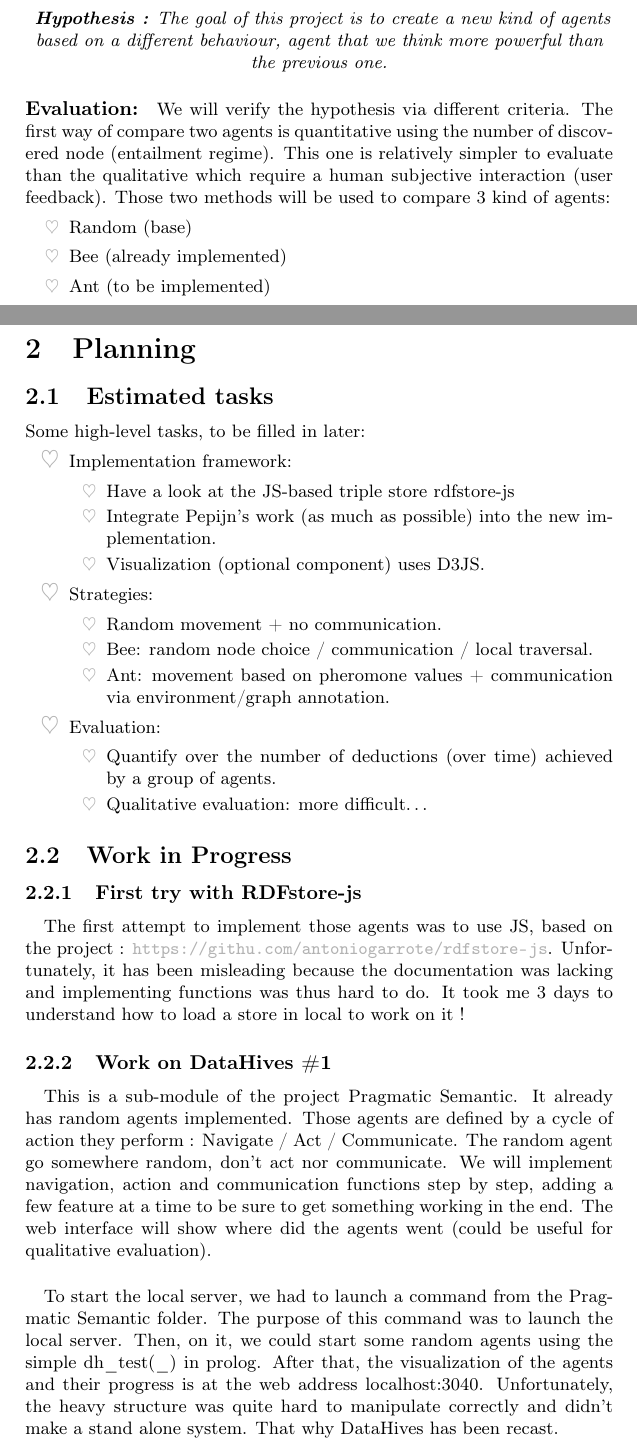
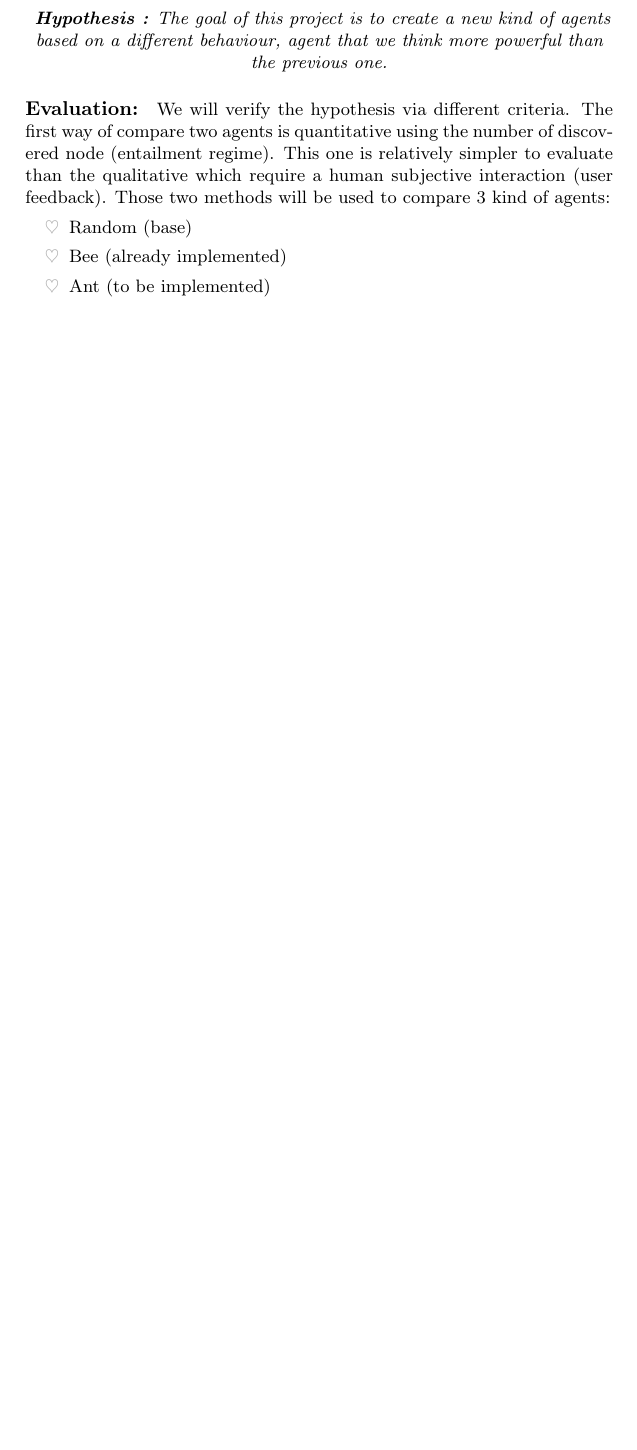
Before and after one commit to wouterbeek/DataHives, a LaTeX document (report/Comparative Study about intelligent Agent on RDF's graph.tex): two parts of pages 3 and 4 of 11 before the commit and part of page 3 of 10 after it, the two joined at a grey line, cut so that both start at the same text, the shorter picture padded with empty space. Compiled offline with pdfLaTeX.

Commit message:
Syntax error fix

```diff
--- a/report/Comparative Study about intelligent Agent on RDF's graph.tex
+++ b/report/Comparative Study about intelligent Agent on RDF's graph.tex
@@ -92,47 +92,3 @@
 		\end{itemh}
 
 \newpage
-\section{Planning}
-	\subsection{Estimated tasks}
-		Some high-level tasks, to be filled in later:
-		\begin{itemH}
-			\item Implementation framework:
-				\begin{itemh}
-					\item Have a look at the JS-based triple store rdfstore-js
-					\item Integrate Pepijn’s work (as much as possible)  into the new implementation.
-					\item Visualization (optional component) uses D3JS.
-				\end{itemh}
-			\item Strategies:
-				\begin{itemh}
-					\item Random movement + no communication.
-					\item Bee: random node choice / communication / local traversal.
-					\item Ant: movement based on pheromone values + communication via environment/graph annotation.
-				\end{itemh}
-			\item Evaluation:
-				\begin{itemh}
-					\item Quantify over the number of deductions (over time) achieved by a group of agents.
-					\item Qualitative evaluation: more difficult…
-				\end{itemh}
-		\end{itemH}
-	\subsection{Work in Progress}
-		\subsubsection{First try with RDFstore-js}
-			\paragraph{} The first attempt to implement those agents was to use JS, based on the project :
-			\url{https://githu.com/antoniogarrote/rdfstore-js}.
-			Unfortunately, it has been misleading because the documentation was lacking
-			and implementing functions was thus hard to do.
-			It took me 3 days to understand how to load a store in local to work on it !
-		\subsubsection{Work on DataHives \#1}
-			\paragraph{} This is a sub-module of the project Pragmatic Semantic.
-			It already has random agents implemented.
-			Those agents are defined by a cycle of action they perform : Navigate / Act / Communicate.
-			The random agent go somewhere random, don't act nor communicate.
-			We will implement navigation, action and communication functions step by step,
-			adding a few feature at a time to be sure to get something working in the end.
-			The web interface will show where did the agents went (could be useful for qualitative evaluation).
-			\paragraph{} To start the local server, we had to launch a command from the Pragmatic Semantic folder.
-			The purpose of this command was to launch the local server.
-			Then, on it, we could start some random agents using the simple dh\_test(\_) in prolog.
-			After that, the visualization of the agents and their progress is at the web address localhost:3040.
-			Unfortunately, the heavy structure was quite hard to manipulate correctly and didn't make a stand alone system.
-			That why DataHives has been recast.
-		\subsubsection{DataHives \#2 (recast)}
```
Also changed, not shown: report/bibliography.bib (added, +15 -0 lines), report/Comparative Study about intelligent Agent on RDF's graph.tex (13 more changed lines), 1 other file.
